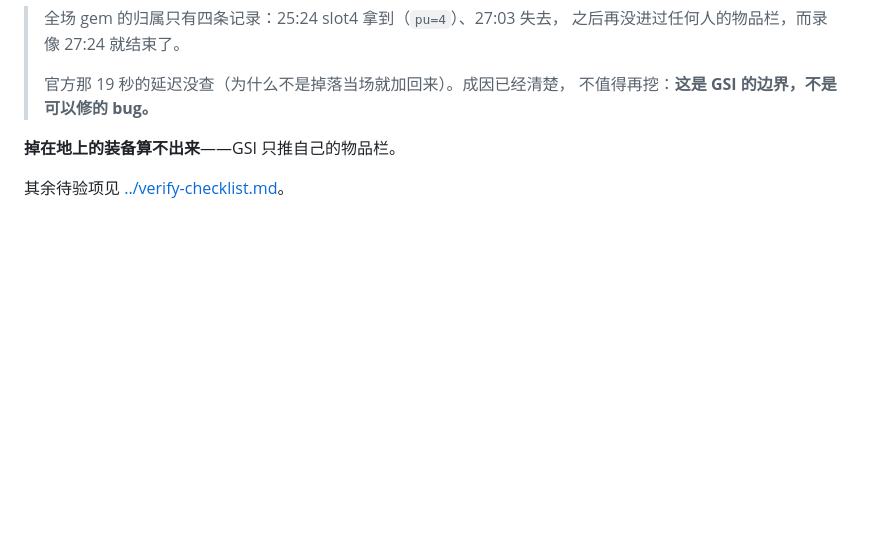
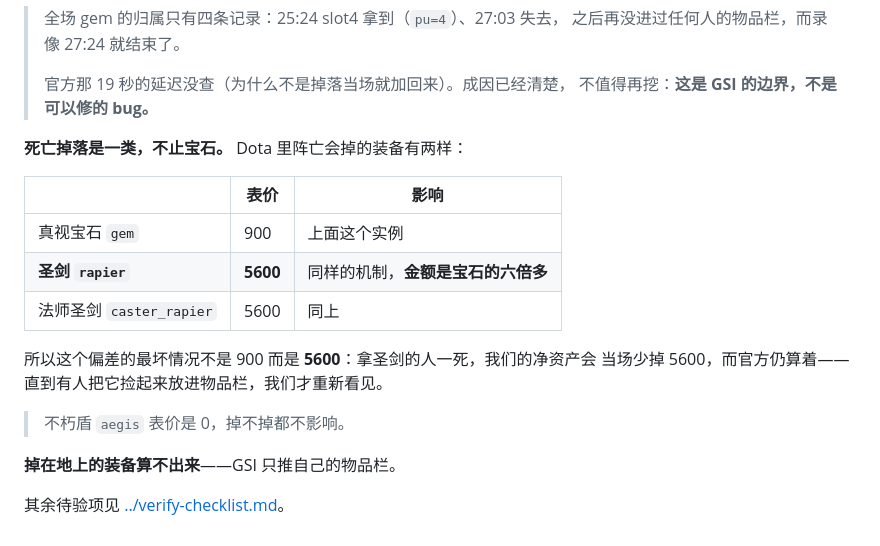
Before and after one commit to shizzhang0/dota2-game-helper2, a Markdown page: docs/design/networth.md, the part around the change. Drawn GitHub-style; blank space fills up the shorter version.

Commit message:
docs: 死亡掉落是一类，最坏情况是圣剑的 5600 不是宝石的 900
真视宝石只是这一类里最小的那个。Dota 里阵亡会掉的装备：
真视宝石 900、圣剑 5600、法师圣剑 5600（不朽盾表价 0，掉不掉都不影响）。

所以这个偏差的最坏情况不是 900 而是 5600：拿圣剑的人一死，我们的净资产会当场
少掉 5600，而官方仍按 purchaser 算着——直到有人把它捡进物品栏，我们才重新看见。

Co-Authored-By: Claude Opus 5 <noreply@anthropic.com>

```diff
--- a/docs/design/networth.md
+++ b/docs/design/networth.md
@@ -811,6 +811,19 @@ GSI 只推各人自己物品栏里的东西，**躺在地上的看不见**。而
 > 官方那 19 秒的延迟没查（为什么不是掉落当场就加回来）。成因已经清楚，
 > 不值得再挖：**这是 GSI 的边界，不是可以修的 bug。**
 
+**死亡掉落是一类，不止宝石。** Dota 里阵亡会掉的装备有两样：
+
+| | 表价 | 影响 |
+|---|---|---|
+| 真视宝石 `gem` | 900 | 上面这个实例 |
+| **圣剑 `rapier`** | **5600** | 同样的机制，**金额是宝石的六倍多** |
+| 法师圣剑 `caster_rapier` | 5600 | 同上 |
+
+所以这个偏差的最坏情况不是 900 而是 **5600**：拿圣剑的人一死，我们的净资产会
+当场少掉 5600，而官方仍算着——直到有人把它捡起来放进物品栏，我们才重新看见。
+
+> 不朽盾 `aegis` 表价是 0，掉不掉都不影响。
+
 
 
 **掉在地上的装备算不出来**——GSI 只推自己的物品栏。
```
Also changed, not shown: docs/verify-checklist.md (+4 -0 lines).
